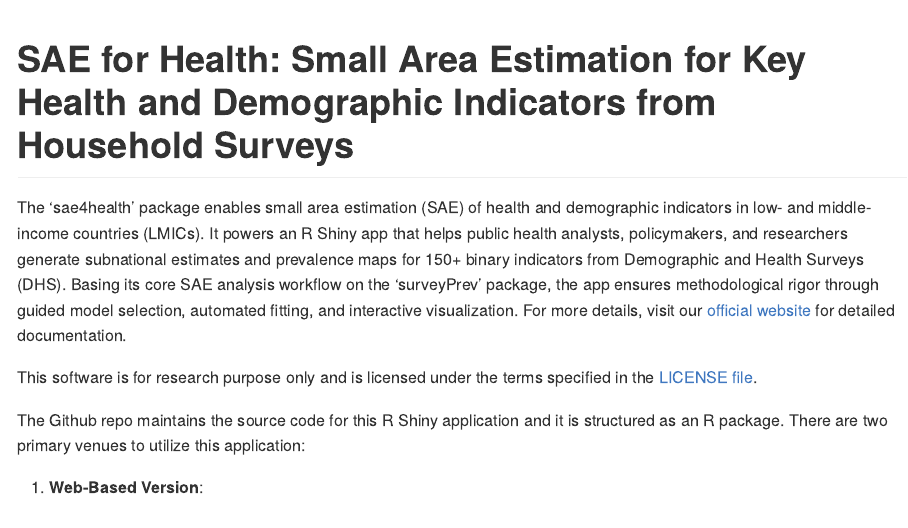
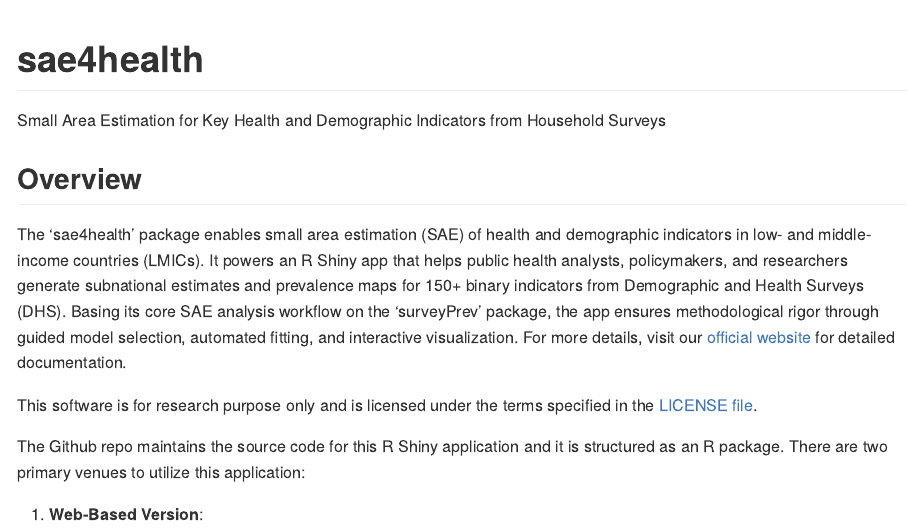
Before and after one commit to LucyXuu/sae4health, an R Markdown document (README.Rmd): the page in a window 1100 px wide, from its top. The pictures show the output file README.md that the author committed with the source, drawn offline in the style of GitHub; badge pictures from the web are left out.

Commit message:
add CRAN badge

````diff
--- a/README.Rmd
+++ b/README.Rmd
@@ -13,10 +13,16 @@
 )
 ```
 
-# SAE for Health: Small Area Estimation for Key Health and Demographic Indicators from Household Surveys
+# sae4health
 
 <!-- badges: start -->
+[![CRAN\_Status\_Badge](https://www.r-pkg.org/badges/version/sae4health)](https://cran.r-project.org/package=sae4health) [![](https://cranlogs.r-pkg.org/badges/sae4health)](https://cran.r-project.org/package=sae4health)
+[![](https://cranlogs.r-pkg.org/badges/grand-total/sae4health?color=orange)](https://cran.r-project.org/package=sae4health)
 <!-- badges: end -->
+
+Small Area Estimation for Key Health and Demographic Indicators from Household Surveys
+
+## Overview
 
 The 'sae4health' package enables small area estimation (SAE) of health and demographic indicators in low- and middle-income countries (LMICs). It powers an R Shiny app that helps public health analysts, policymakers, and researchers generate subnational estimates and prevalence maps for 150+ binary indicators from Demographic and Health Surveys (DHS). Basing its core SAE analysis workflow on the 'surveyPrev' package, the app ensures methodological rigor through guided model selection, automated fitting, and interactive visualization. For more details, visit our [official website](https://wu-thomas.github.io/surveyPrev_website/){target="_blank"} for detailed documentation.
 
````
Also changed, not shown: R/mod_survey_dat_input.R (+7 -7 lines), R/prepare_preload_dat.R (+10 -0 lines), README.md.
